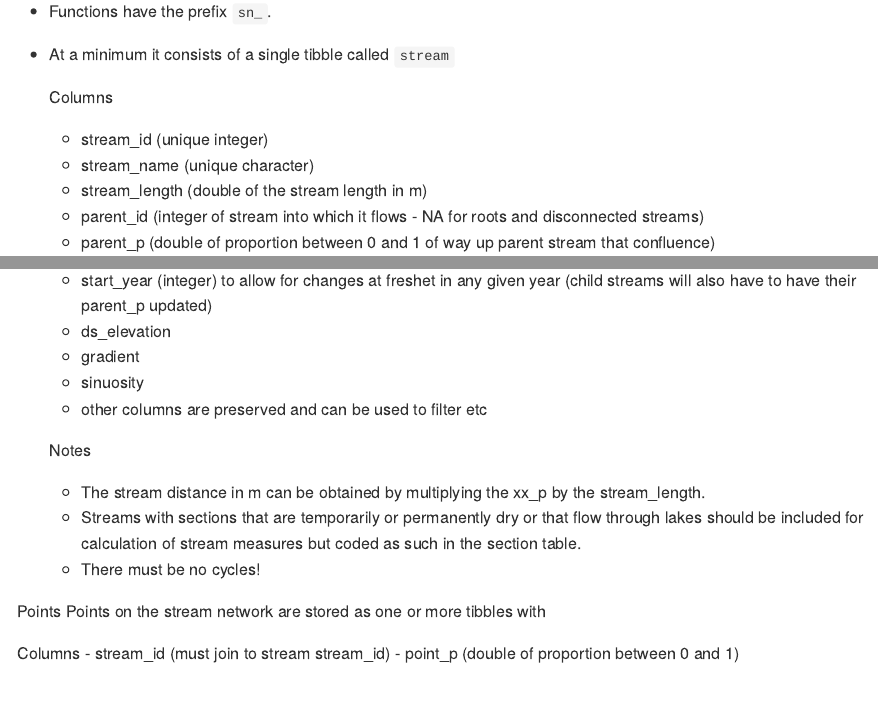
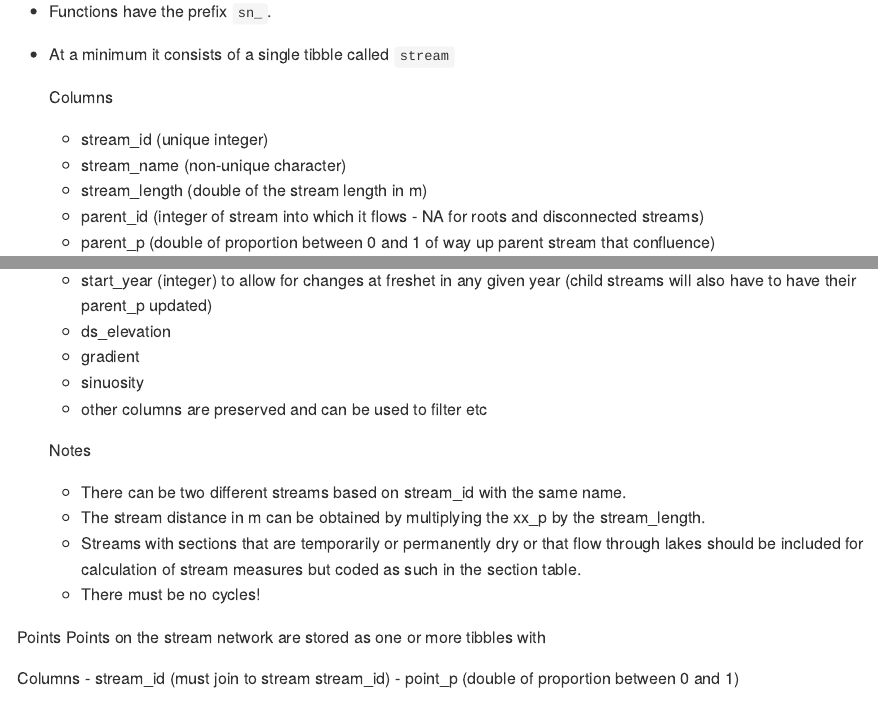
Before and after one commit to poissonconsulting/streamnetwork, an R Markdown document (README.Rmd): the page in a window 1100 px wide, from 270 px down, and a second part further down, joined at a grey line. The pictures show the output file README.md that the author committed with the source, drawn offline in the style of GitHub.

Commit message:
update readme

```diff
--- a/README.Rmd
+++ b/README.Rmd
@@ -29,7 +29,7 @@ knitr::opts_chunk$set(
 
   Columns
     - stream_id (unique integer)
-    - stream_name (unique character)
+    - stream_name (non-unique character)
     - stream_length (double of the stream length in m)
     - parent_id (integer of stream into which it flows - NA for roots and disconnected streams)
     - parent_p (double of proportion between 0 and 1 of way up parent stream that confluence)
@@ -45,6 +45,7 @@ knitr::opts_chunk$set(
     - other columns are preserved and can be used to filter etc
 
   Notes
+  - There can be two different streams based on stream_id with the same name.
   - The stream distance in m can be obtained by multiplying the xx_p by the stream_length.
   - Streams with sections that are temporarily or permanently dry or that flow through lakes should be included for calculation of stream measures but coded as such in the section table.
   - There must be no cycles!
```
Also changed, not shown: README.md.
